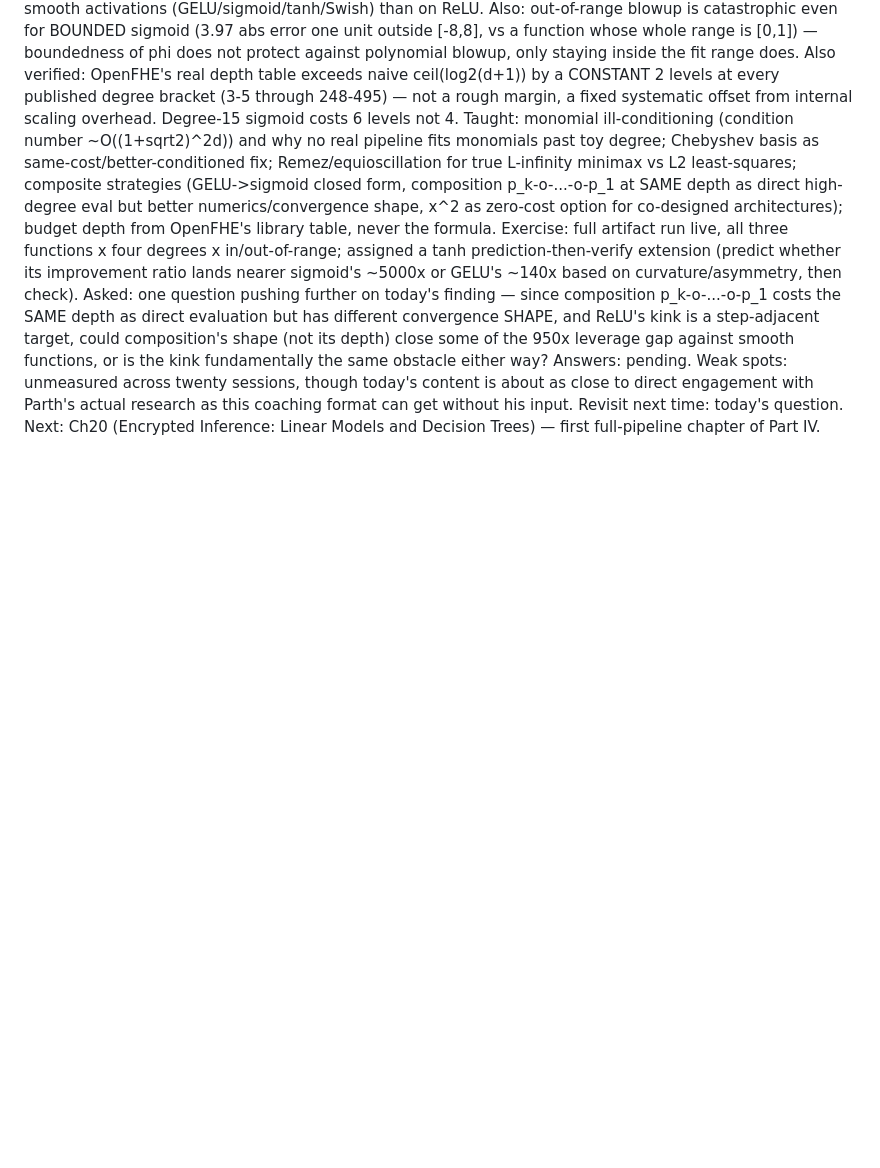
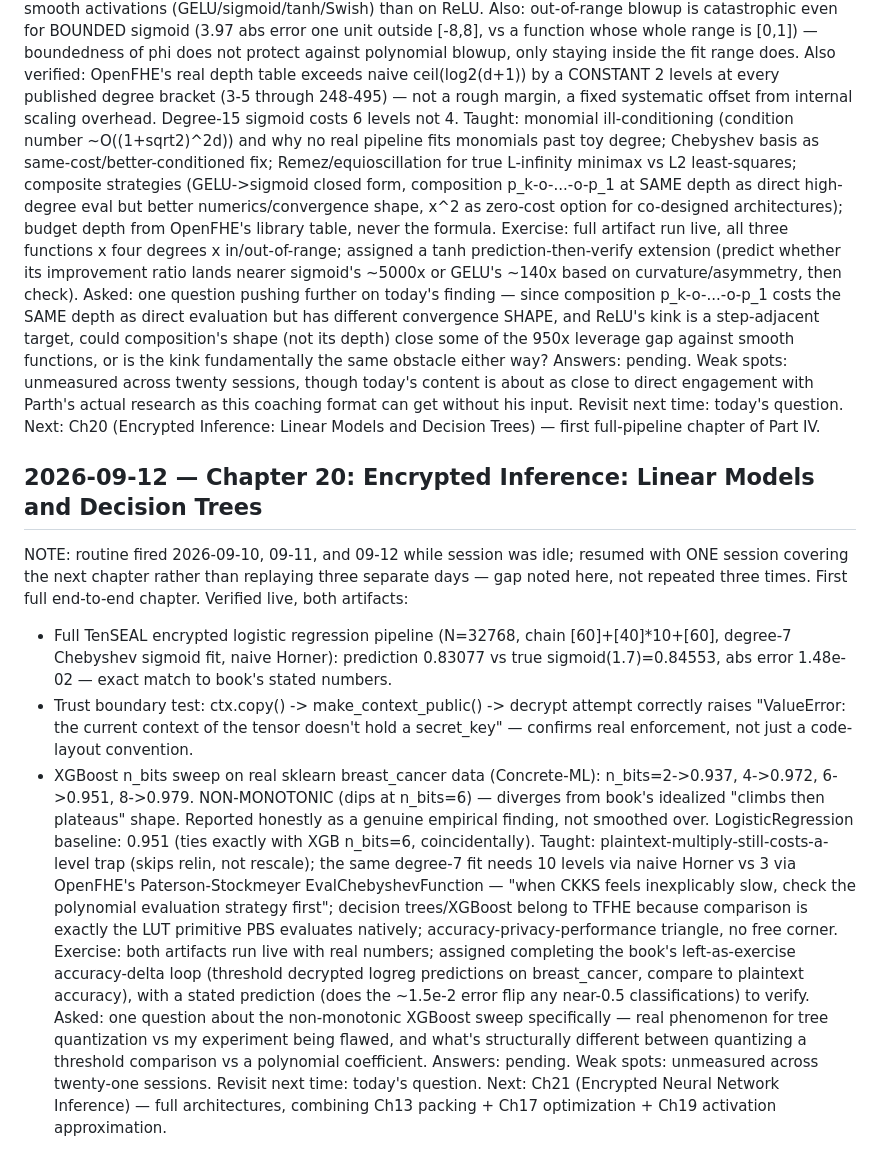
Before and after one commit to ParthN9i4/ParthN9i4, a Markdown page: study-log.md, the part around the change. Rendered like a GitHub page; blank space fills up the shorter version.

Commit message:
Log FHE session 2026-09-12 (Ch20, Linear Models and Decision Trees)
Co-Authored-By: Claude Sonnet 5 <noreply@anthropic.com>
Claude-Session: https://claude.ai/code/session_01RXoG2gS71Nfd8jc8RTnnWk

```diff
--- a/study-log.md
+++ b/study-log.md
@@ -388,3 +388,33 @@ Weak spots: unmeasured across twenty sessions, though today's content is about a
   with Parth's actual research as this coaching format can get without his input.
 Revisit next time: today's question. Next: Ch20 (Encrypted Inference: Linear Models and Decision Trees) —
   first full-pipeline chapter of Part IV.
+
+## 2026-09-12 — Chapter 20: Encrypted Inference: Linear Models and Decision Trees
+NOTE: routine fired 2026-09-10, 09-11, and 09-12 while session was idle; resumed with ONE session covering
+  the next chapter rather than replaying three separate days — gap noted here, not repeated three times.
+First full end-to-end chapter. Verified live, both artifacts:
+  - Full TenSEAL encrypted logistic regression pipeline (N=32768, chain [60]+[40]*10+[60], degree-7 Chebyshev
+    sigmoid fit, naive Horner): prediction 0.83077 vs true sigmoid(1.7)=0.84553, abs error 1.48e-02 — exact
+    match to book's stated numbers.
+  - Trust boundary test: ctx.copy() -> make_context_public() -> decrypt attempt correctly raises
+    "ValueError: the current context of the tensor doesn't hold a secret_key" — confirms real enforcement,
+    not just a code-layout convention.
+  - XGBoost n_bits sweep on real sklearn breast_cancer data (Concrete-ML): n_bits=2->0.937, 4->0.972, 6->0.951,
+    8->0.979. NON-MONOTONIC (dips at n_bits=6) — diverges from book's idealized "climbs then plateaus" shape.
+    Reported honestly as a genuine empirical finding, not smoothed over. LogisticRegression baseline: 0.951
+    (ties exactly with XGB n_bits=6, coincidentally).
+Taught: plaintext-multiply-still-costs-a-level trap (skips relin, not rescale); the same degree-7 fit needs
+  10 levels via naive Horner vs 3 via OpenFHE's Paterson-Stockmeyer EvalChebyshevFunction — "when CKKS feels
+  inexplicably slow, check the polynomial evaluation strategy first"; decision trees/XGBoost belong to TFHE
+  because comparison is exactly the LUT primitive PBS evaluates natively; accuracy-privacy-performance triangle,
+  no free corner.
+Exercise: both artifacts run live with real numbers; assigned completing the book's left-as-exercise
+  accuracy-delta loop (threshold decrypted logreg predictions on breast_cancer, compare to plaintext accuracy),
+  with a stated prediction (does the ~1.5e-2 error flip any near-0.5 classifications) to verify.
+Asked: one question about the non-monotonic XGBoost sweep specifically — real phenomenon for tree quantization
+  vs my experiment being flawed, and what's structurally different between quantizing a threshold comparison
+  vs a polynomial coefficient.
+Answers: pending.
+Weak spots: unmeasured across twenty-one sessions.
+Revisit next time: today's question. Next: Ch21 (Encrypted Neural Network Inference) — full architectures,
+  combining Ch13 packing + Ch17 optimization + Ch19 activation approximation.
```
